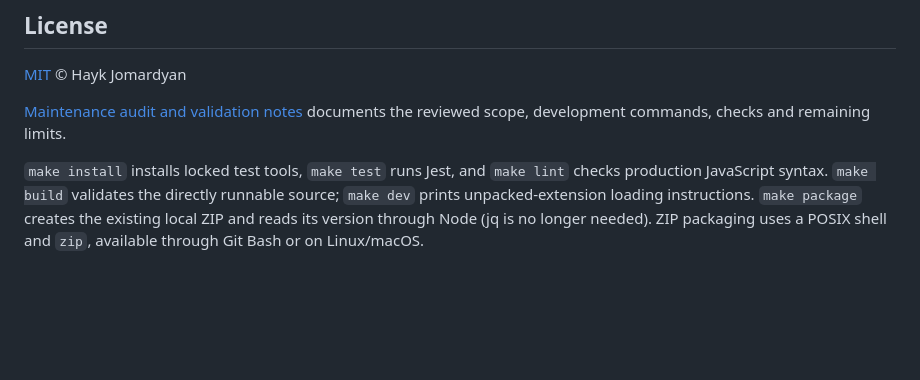
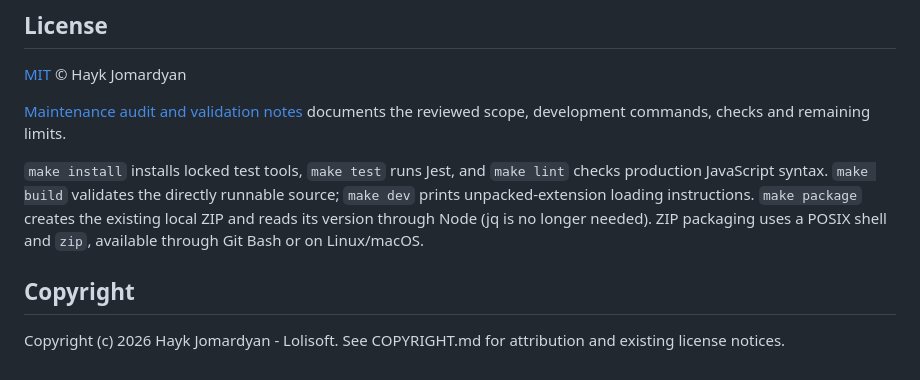
Before and after one commit to jomardyan/xt1-Right-Click-Translate-main, a Markdown page: README.md, the part around the change. Rendered like a GitHub page; blank space fills up the shorter version.

Commit message:
Add Hayk Jomardyan - Lolisoft copyright notice

```diff
--- a/README.md
+++ b/README.md
@@ -71,3 +71,8 @@ The ready-to-upload archive is created at `dist/xt1-translate-v<version>.zip`.
 [Maintenance audit and validation notes](docs/AUDIT-2026-11-04.md) documents the reviewed scope, development commands, checks and remaining limits.
 
 `make install` installs locked test tools, `make test` runs Jest, and `make lint` checks production JavaScript syntax. `make build` validates the directly runnable source; `make dev` prints unpacked-extension loading instructions. `make package` creates the existing local ZIP and reads its version through Node (jq is no longer needed). ZIP packaging uses a POSIX shell and `zip`, available through Git Bash or on Linux/macOS.
+
+## Copyright
+
+Copyright (c) 2026 Hayk Jomardyan - Lolisoft.
+See COPYRIGHT.md for attribution and existing license notices.
```
Also changed, not shown: COPYRIGHT.md (added, +3 -0 lines).
